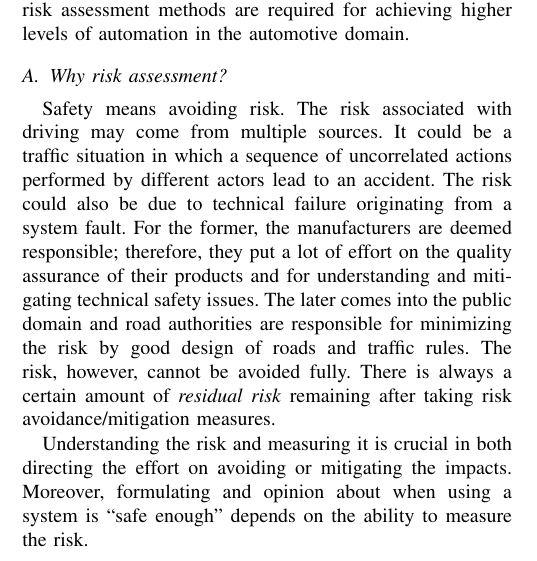
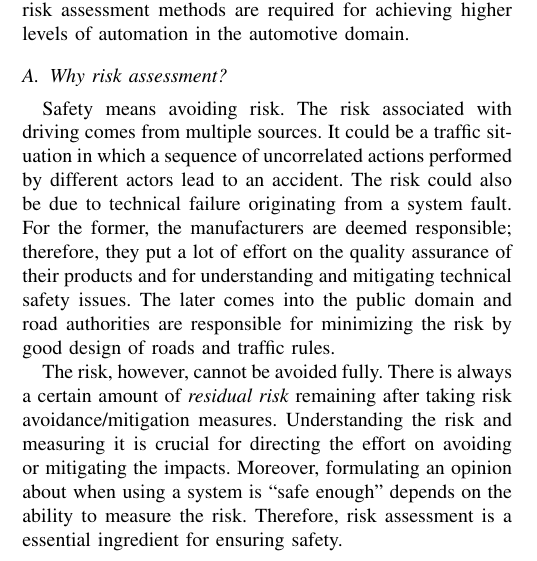
Before and after one commit to ErwindeGelder/ScenarioDomainModel, a LaTeX paper (RiskPaper.tex, which reads sections/problem.tex): part of one column of page 1 of 3, cut so that both start at the same text. Compiled offline with pdfLaTeX.

Commit message:
added some on Section 2: why risk assessment review in meeting

```diff
--- a/sections/problem.tex
+++ b/sections/problem.tex
@@ -16,7 +16,7 @@ The argue that advancement in the risk assessment methods are required for achie
 \subsection{Why risk assessment?}
 
 Safety means avoiding risk.
-The risk associated with driving may come from multiple sources.
+The risk associated with driving comes from multiple sources.
 It could be a traffic situation in which a sequence of uncorrelated actions performed by different actors lead to an accident.
 The risk could also be due to technical failure originating from a system fault.
 %This type of faults and failures should be avoided by the manufacturers of the automotive systems (OEMs and Tiers),
@@ -25,11 +25,12 @@ For the former, the manufacturers are deemed responsible;
 	therefore, they put a lot of effort on the quality  assurance of their products
 		and for understanding and mitigating technical safety issues.
 The later comes into the public domain and road authorities are responsible for minimizing the risk by good design of roads and traffic rules.
+
 The  risk, however, cannot be avoided fully.
 There is always a certain amount of \textit{residual risk} remaining after taking risk avoidance/mitigation measures.
-
-Understanding the risk and measuring it is crucial in both directing the effort on avoiding or mitigating the impacts.
-Moreover, formulating and opinion about when using a system is ``safe enough'' depends on the ability to measure the risk.
+Understanding the risk and measuring it is crucial for directing the effort on avoiding or mitigating the impacts.
+Moreover, formulating an opinion about when using a system is ``safe enough'' depends on the ability to measure the risk.
+Therefore, risk assessment is a essential ingredient for ensuring safety.
 
 
 \subsection{Risk assessment in ISO~26262}
```
